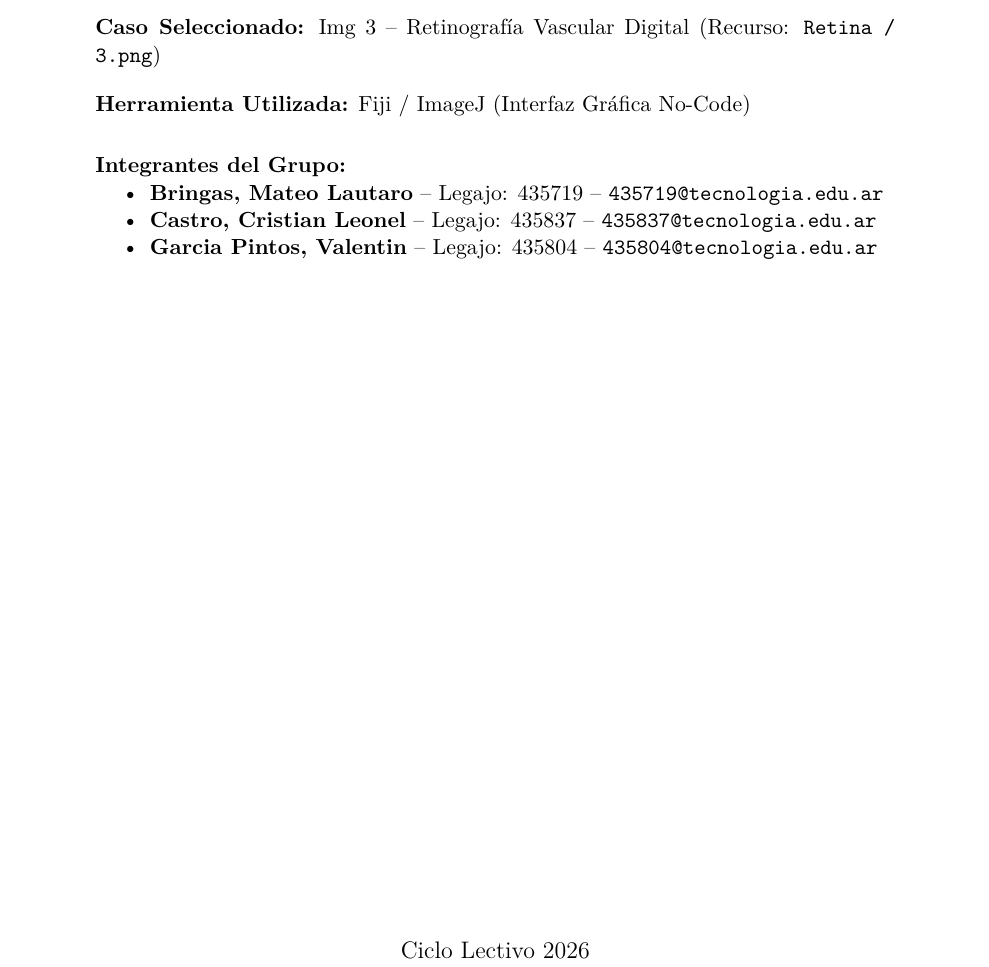
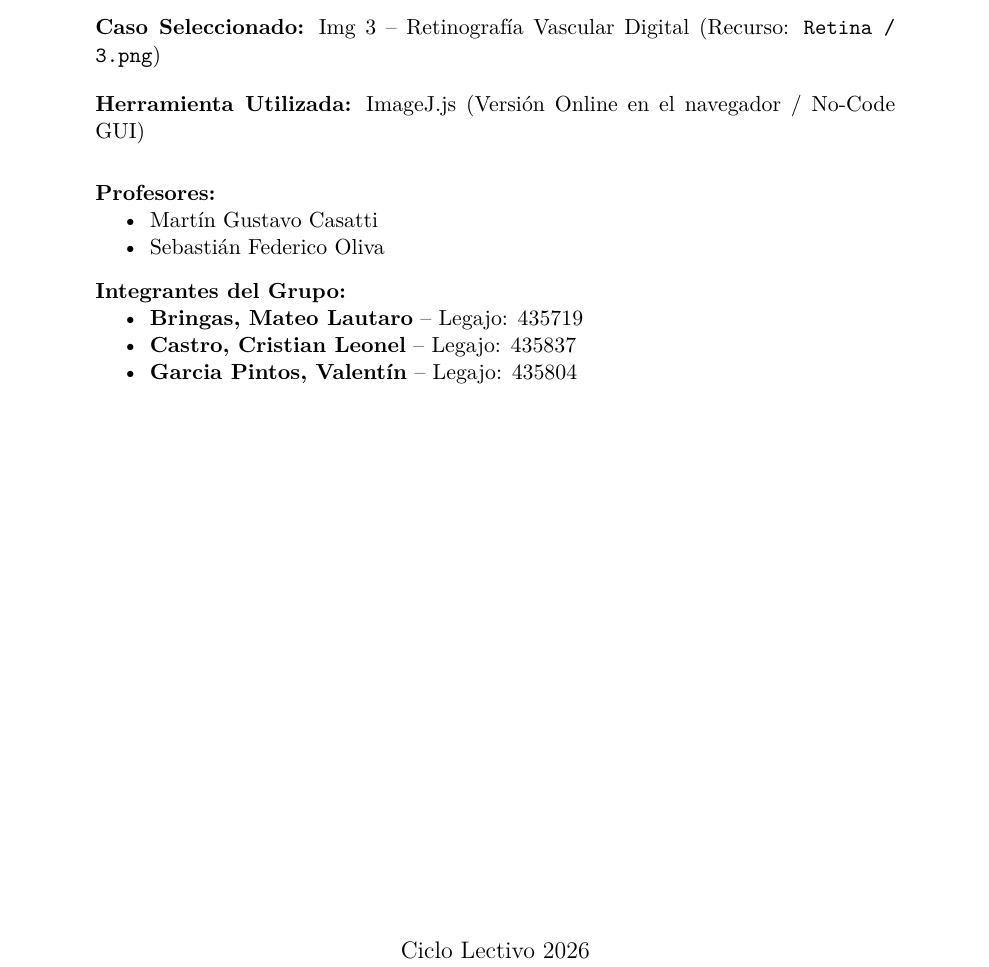
Before and after one commit to Cristulo/TPI_VisionArtificial_LenguajeNatural, a LaTeX document (docs/informe_latex/TP_Integrador_VA_Retina.tex): part of page 1 of 6, cut so that both start at the same text. Compiled offline with pdfLaTeX.

Commit message:
docs: actualizar portada en LaTeX, PDF y Drive sin correos y con ImageJ.js online

```diff
--- a/docs/informe_latex/TP_Integrador_VA_Retina.tex
+++ b/docs/informe_latex/TP_Integrador_VA_Retina.tex
@@ -46,12 +46,18 @@
 
     \begin{minipage}{0.85\textwidth}
         \textbf{Caso Seleccionado:} Img 3 -- Retinografía Vascular Digital (Recurso: \texttt{Retina / 3.png})\\[0.4cm]
-        \textbf{Herramienta Utilizada:} Fiji / ImageJ (Interfaz Gráfica No-Code)\\[0.6cm]
+        \textbf{Herramienta Utilizada:} ImageJ.js (Versión Online en el navegador / No-Code GUI)\\[0.6cm]
+        \textbf{Profesores:}
+        \begin{itemize}
+            \item Martín Gustavo Casatti
+            \item Sebastián Federico Oliva
+        \end{itemize}
+        \vspace{0.3cm}
         \textbf{Integrantes del Grupo:}
         \begin{itemize}
-            \item \textbf{Bringas, Mateo Lautaro} -- Legajo: 435719 -- \texttt{435719@tecnologia.edu.ar}
-            \item \textbf{Castro, Cristian Leonel} -- Legajo: 435837 -- \texttt{435837@tecnologia.edu.ar}
-            \item \textbf{Garcia Pintos, Valentin} -- Legajo: 435804 -- \texttt{435804@tecnologia.edu.ar}
+            \item \textbf{Bringas, Mateo Lautaro} -- Legajo: 435719
+            \item \textbf{Castro, Cristian Leonel} -- Legajo: 435837
+            \item \textbf{Garcia Pintos, Valentín} -- Legajo: 435804
         \end{itemize}
     \end{minipage}
 
```
Also changed, not shown: 2 other files.
